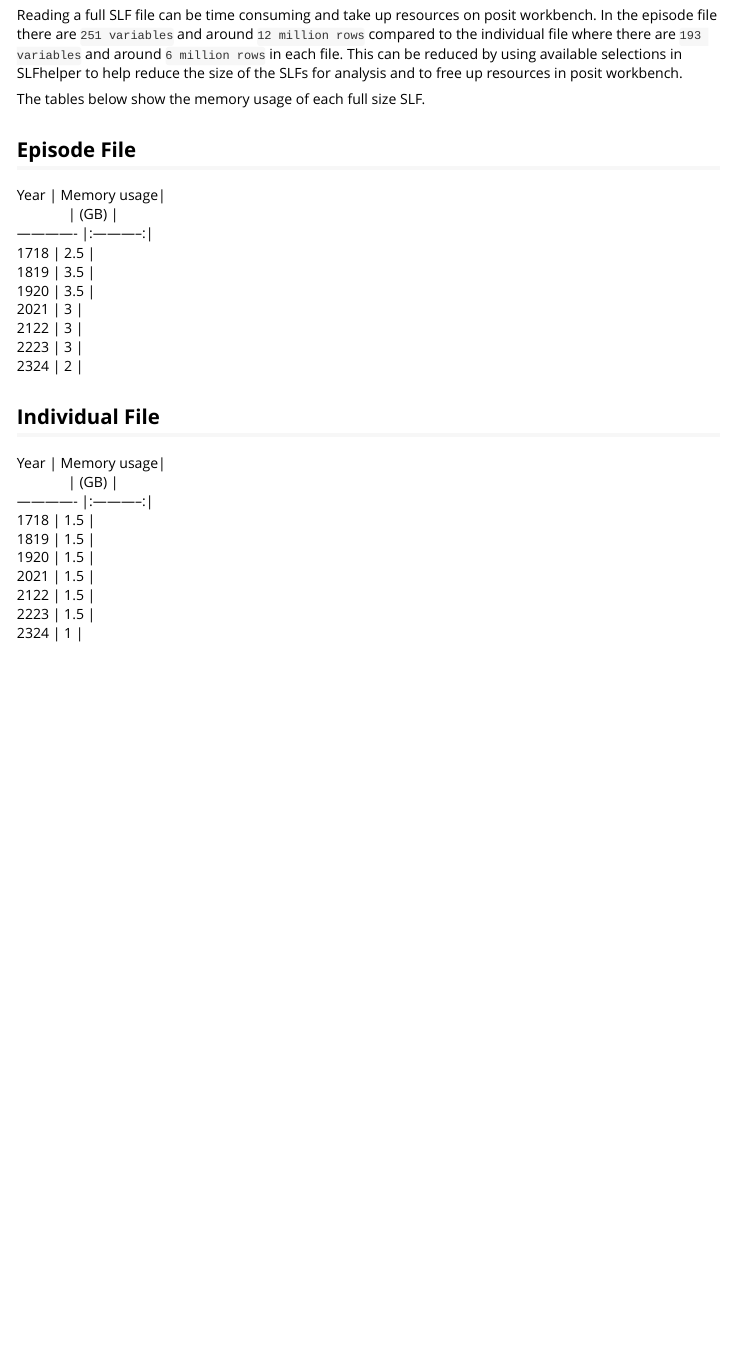
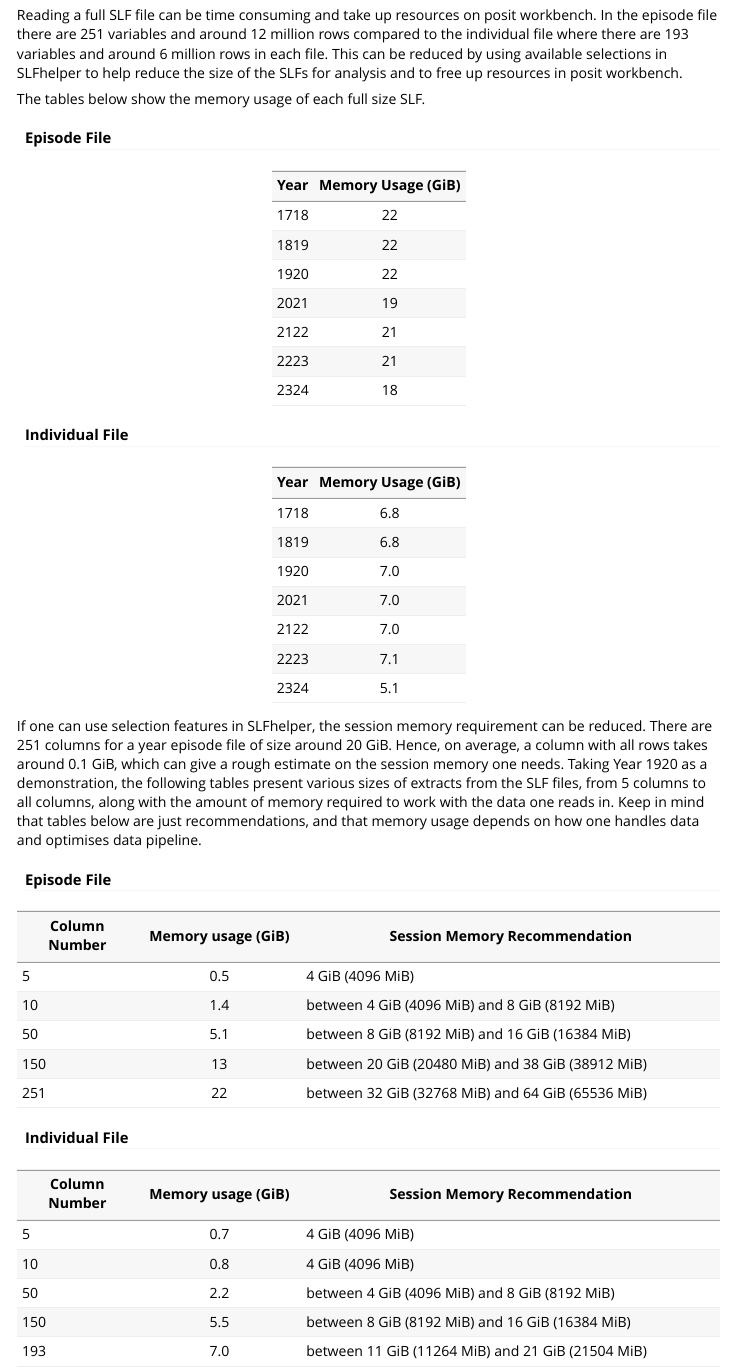
Before and after one commit to Public-Health-Scotland/slfhelper, an R Markdown document (vignettes/slf-documentation.Rmd): the page in a window 1100 px wide, from 750 px down. Rendered offline with R 4.5, knitr and Pandoc, with nearby package versions.

Commit message:
add session memory recommendation

```diff
--- a/vignettes/slf-documentation.Rmd
+++ b/vignettes/slf-documentation.Rmd
@@ -46,34 +48,52 @@ library(tidyverse)
 
 While working with the Source Linkage Files (SLFs), it is recommended to use the features of the SLFhelper package to maximase the memory usage in posit, see [PHS Data Science Knowledge Base](https://public-health-scotland.github.io/knowledge-base/docs/Posit%20Infrastructure?doc=Memory%20Usage%20in%20SMR01.md) for further guidance on memory usage in posit workbench.
 
-Reading a full SLF file can be time consuming and take up resources on posit workbench. In the episode file there are `251 variables` and around `12 million rows` compared to the individual file where there are `193 variables` and around `6 million rows` in each file. This can be reduced by using available selections in SLFhelper to help reduce the size of the SLFs for analysis and to free up resources in posit workbench.
+Reading a full SLF file can be time consuming and take up resources on posit workbench. In the episode file there are `r length(slfhelper::ep_file_vars)` variables and around 12 million rows compared to the individual file where there are `r length(slfhelper::indiv_file_vars)` variables and around 6 million rows in each file. This can be reduced by using available selections in SLFhelper to help reduce the size of the SLFs for analysis and to free up resources in posit workbench.
 
 The tables below show the memory usage of each full size SLF.
 
+#### Episode File
 
-## Episode File
+| Year | Memory Usage (GiB) |
+|------|:------------------:|
+| 1718 |         22         |
+| 1819 |         22         |
+| 1920 |         22         |
+| 2021 |         19         |
+| 2122 |         21         |
+| 2223 |         21         |
+| 2324 |         18         |
 
-| Year          | Memory usage|
-|               |    (GB)     |
-| ------------- |:-----------:|
-| 1718          | 2.5         |
-| 1819          | 3.5         |
-| 1920          | 3.5         |
-| 2021          | 3           |
-| 2122          | 3           |
-| 2223          | 3           |
-| 2324          | 2           |
+#### Individual File
+
+| Year | Memory Usage (GiB) |
+|------|:------------------:|
+| 1718 |        6.8         |
+| 1819 |        6.8         |
+| 1920 |        7.0         |
+| 2021 |        7.0         |
+| 2122 |        7.0         |
+| 2223 |        7.1         |
+| 2324 |        5.1         |
+
+If one can use selection features in SLFhelper, the session memory requirement can be reduced. There are `r length(slfhelper::ep_file_vars)` columns for a year episode file of size around 20 GiB. Hence, on average, a column with all rows takes around 0.1 GiB, which can give a rough estimate on the session memory one needs. Taking Year 1920 as a demonstration, the following tables present various sizes of extracts from the SLF files, from 5 columns to all columns, along with the amount of memory required to work with the data one reads in. Keep in mind that tables below are just recommendations, and that memory usage depends on how one handles data and optimises data pipeline.
 
 
-## Individual File
+#### Episode File
+| Column Number | Memory usage (GiB) |           Session Memory Recommendation           |
+|---------------|:------------------:|---------------------------------------------------|
+| 5             |        0.5         | 4 GiB (4096 MiB)                                  |
+| 10            |        1.4         | between 4 GiB (4096 MiB) and 8 GiB (8192 MiB)     |
+| 50            |        5.1         | between 8 GiB (8192 MiB) and 16 GiB (16384 MiB)   |
+| 150           |         13         | between 20 GiB (20480 MiB) and 38 GiB (38912 MiB) |
+| 251           |         22         | between 32 GiB (32768 MiB) and 64 GiB (65536 MiB) |
 
-| Year          | Memory usage|
-|               |     (GB)    |
-| ------------- |:-----------:|
-| 1718          | 1.5         |
-| 1819          | 1.5         |
-| 1920          | 1.5         |
-| 2021          | 1.5         |
-| 2122          | 1.5         |
-| 2223          | 1.5         |
-| 2324          | 1           |
+#### Individual File
+
+| Column Number | Memory usage (GiB) | Session Memory Recommendation |
+|---------------|:------------------:|---------------------------------------------------|
+| 5             |        0.7         | 4 GiB (4096 MiB)                                  |
+| 10            |        0.8         | 4 GiB (4096 MiB)                                  |
+| 50            |        2.2         | between 4 GiB (4096 MiB) and 8 GiB (8192 MiB)     |
+| 150           |        5.5         | between 8 GiB (8192 MiB) and 16 GiB (16384 MiB)   |
+| 193           |        7.0         | between 11 GiB (11264 MiB) and 21 GiB (21504 MiB) |
```
Also changed, not shown: vignettes/slf-documentation.Rmd (28 more changed lines).
